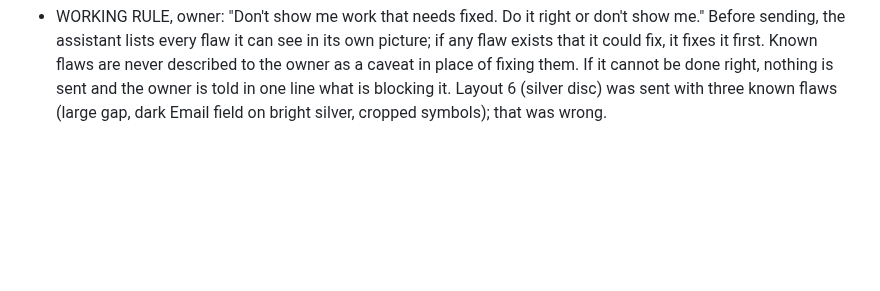
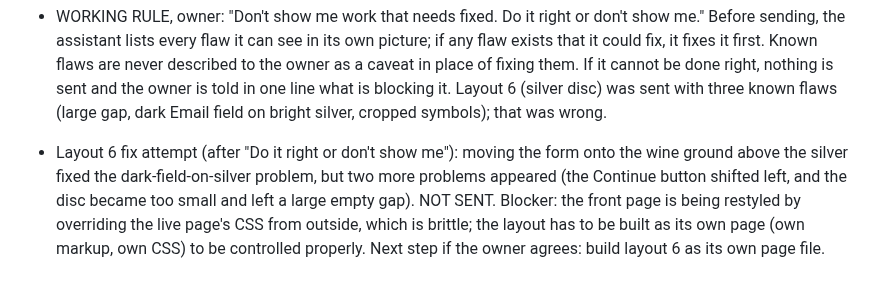
Before and after one commit to kamiwinther22-source/Know-your-energy, a Markdown page: FEEDBACK-LOG.md, the part around the change. Drawn GitHub-style; blank space fills up the shorter version.

Commit message:
Log: layout 6 fix not sent, needs its own page file
Co-Authored-By: Claude Sonnet 5.5 <noreply@anthropic.com>
Claude-Session: https://claude.ai/code/session_01VUYaRSWtZwzk5QCFFUaQkr

```diff
--- a/FEEDBACK-LOG.md
+++ b/FEEDBACK-LOG.md
@@ -260,3 +260,5 @@ Plain vertical stack of panels; even grid of tiles; arches and curved cards; swi
 - ART + LAYOUT 6, owner said "Yes" to making the large silver object. Made: one large polished SILVER disc built from real geometry with raised symbols (12 zodiac signs on the outer ring, numbers 1 to 9 on the middle ring, the Human Design bodygraph at the centre), lit with real reflections; it is the first silver that reads as polished metal. Placed in layout 6 on the REAL front page: title, subtitle and "first reading is free." on the wine ground at the top, the disc rising from the bottom edge and running off both sides, the email field and the real silver Continue button over it. Ground left as the owner's own wine colour; nothing else changed. Known weaknesses: the lower half of the screen is silver with white reflections so the Email field is dark on silver; the symbols are cropped (only the top half of the disc shows); the gap between the text and the disc is large. The owner has not reacted.
 
 - WORKING RULE, owner: "Don't show me work that needs fixed. Do it right or don't show me." Before sending, the assistant lists every flaw it can see in its own picture; if any flaw exists that it could fix, it fixes it first. Known flaws are never described to the owner as a caveat in place of fixing them. If it cannot be done right, nothing is sent and the owner is told in one line what is blocking it. Layout 6 (silver disc) was sent with three known flaws (large gap, dark Email field on bright silver, cropped symbols); that was wrong.
+
+- Layout 6 fix attempt (after "Do it right or don't show me"): moving the form onto the wine ground above the silver fixed the dark-field-on-silver problem, but two more problems appeared (the Continue button shifted left, and the disc became too small and left a large empty gap). NOT SENT. Blocker: the front page is being restyled by overriding the live page's CSS from outside, which is brittle; the layout has to be built as its own page (own markup, own CSS) to be controlled properly. Next step if the owner agrees: build layout 6 as its own page file.
```
